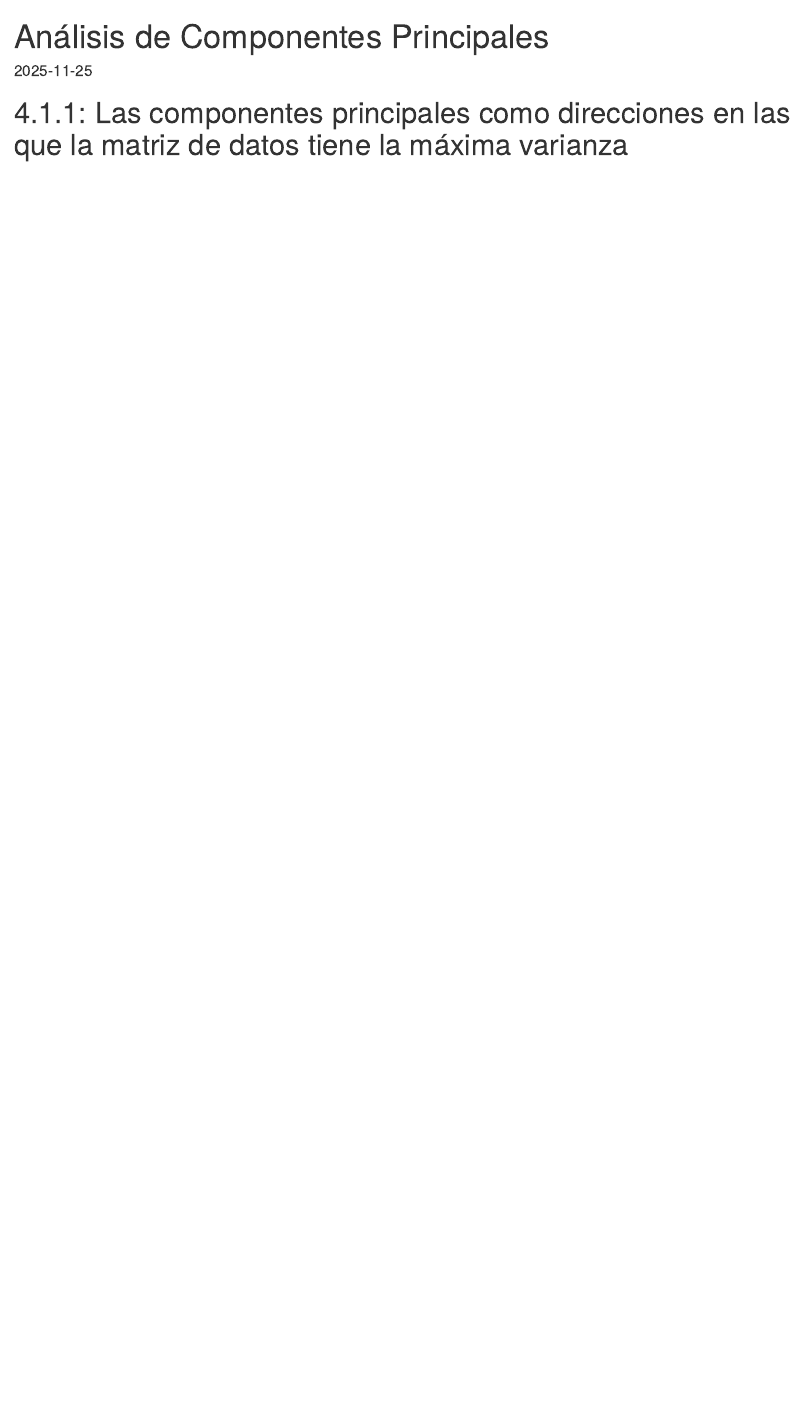
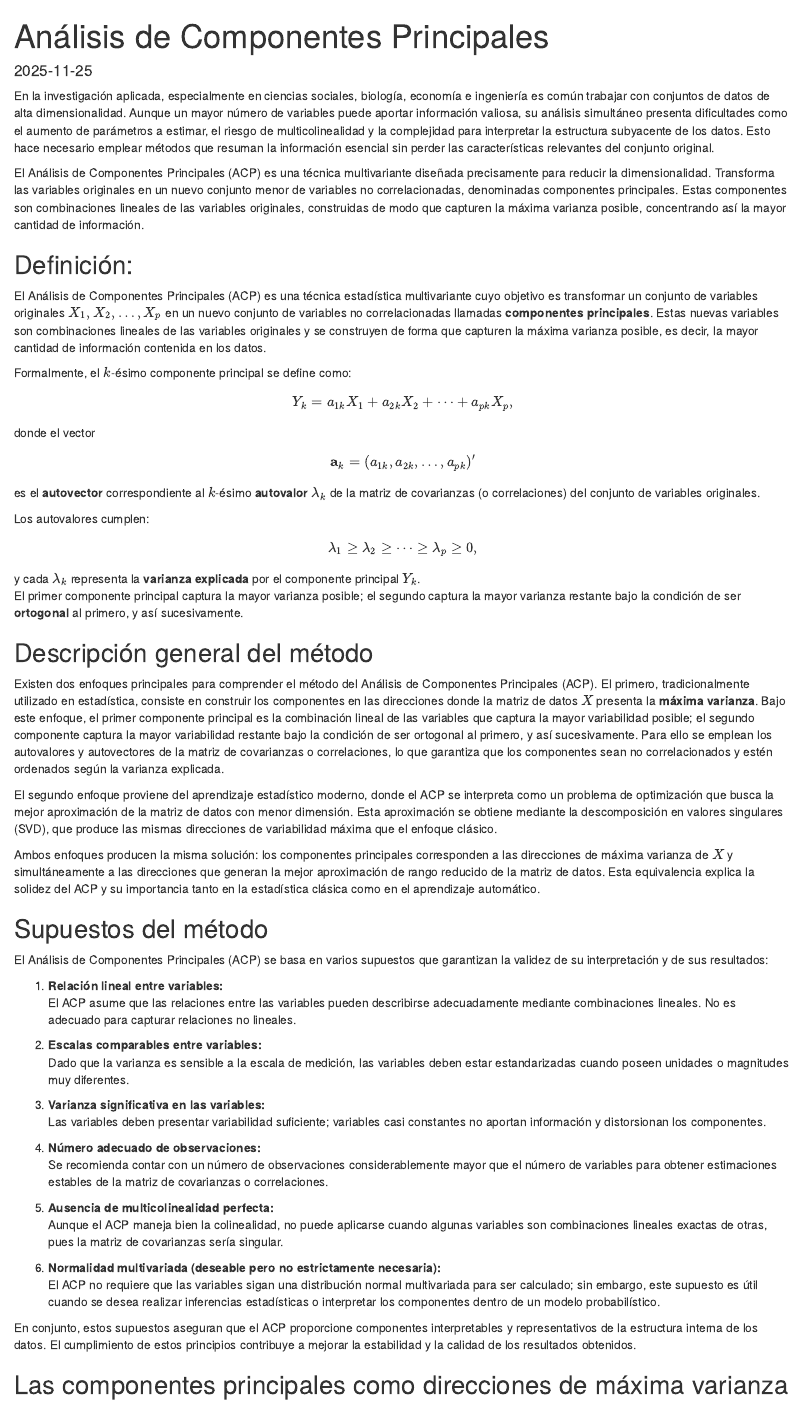
Before and after one commit to Yudy6/Analisis-de-Componentes-Principales, an R Markdown document (ACP_teoria.Rmd): the page in a window 1100 px wide, from its top. Rendered offline with R 4.5, knitr and Pandoc, with nearby package versions; some code elsewhere in the file could not run offline.

Commit message:
avance teoría ACP

```diff
--- a/ACP_teoria.Rmd
+++ b/ACP_teoria.Rmd
@@ -7,9 +7,126 @@ editor_options:
     wrap: 72
 ---
 
-# 4.1.1: Las componentes principales como direcciones en las que la matriz de datos tiene la máxima varianza
+En la investigación aplicada, especialmente en ciencias sociales,
+biología, economía e ingeniería es común trabajar con conjuntos de datos
+de alta dimensionalidad. Aunque un mayor número de variables puede
+aportar información valiosa, su análisis simultáneo presenta
+dificultades como el aumento de parámetros a estimar, el riesgo de
+multicolinealidad y la complejidad para interpretar la estructura
+subyacente de los datos. Esto hace necesario emplear métodos que resuman
+la información esencial sin perder las características relevantes del
+conjunto original.
 
-------------------------------------------------------------------------
+El Análisis de Componentes Principales (ACP) es una técnica
+multivariante diseñada precisamente para reducir la dimensionalidad.
+Transforma las variables originales en un nuevo conjunto menor de
+variables no correlacionadas, denominadas componentes principales. Estas
+componentes son combinaciones lineales de las variables originales,
+construidas de modo que capturen la máxima varianza posible,
+concentrando así la mayor cantidad de información.
+
+## Definición:
+
+El Análisis de Componentes Principales (ACP) es una técnica estadística
+multivariante cuyo objetivo es transformar un conjunto de variables
+originales $X_1, X_2, \dots, X_p$ en un nuevo conjunto de variables no
+correlacionadas llamadas **componentes principales**. Estas nuevas
+variables son combinaciones lineales de las variables originales y se
+construyen de forma que capturen la máxima varianza posible, es decir,
+la mayor cantidad de información contenida en los datos.
+
+Formalmente, el $k$-ésimo componente principal se define como:
+
+$$
+Y_k = a_{1k}X_1 + a_{2k}X_2 + \cdots + a_{pk}X_p,
+$$
+
+donde el vector
+
+$$
+\mathbf{a}_k = (a_{1k}, a_{2k}, \dots, a_{pk})'
+$$
+
+es el **autovector** correspondiente al $k$-ésimo **autovalor**
+$\lambda_k$ de la matriz de covarianzas (o correlaciones) del conjunto
+de variables originales.
+
+Los autovalores cumplen:
+
+$$
+\lambda_1 \ge \lambda_2 \ge \cdots \ge \lambda_p \ge 0,
+$$
+
+y cada $\lambda_k$ representa la **varianza explicada** por el
+componente principal $Y_k$.\
+El primer componente principal captura la mayor varianza posible; el
+segundo captura la mayor varianza restante bajo la condición de ser
+**ortogonal** al primero, y así sucesivamente.
+
+## Descripción general del método
+
+Existen dos enfoques principales para comprender el método del Análisis
+de Componentes Principales (ACP). El primero, tradicionalmente utilizado
+en estadística, consiste en construir los componentes en las direcciones
+donde la matriz de datos $X$ presenta la **máxima varianza**. Bajo este
+enfoque, el primer componente principal es la combinación lineal de las
+variables que captura la mayor variabilidad posible; el segundo
+componente captura la mayor variabilidad restante bajo la condición de
+ser ortogonal al primero, y así sucesivamente. Para ello se emplean los
+autovalores y autovectores de la matriz de covarianzas o correlaciones,
+lo que garantiza que los componentes sean no correlacionados y estén
+ordenados según la varianza explicada.
+
+El segundo enfoque proviene del aprendizaje estadístico moderno, donde
+el ACP se interpreta como un problema de optimización que busca la mejor
+aproximación de la matriz de datos con menor dimensión. Esta
+aproximación se obtiene mediante la descomposición en valores singulares
+(SVD), que produce las mismas direcciones de variabilidad máxima que el
+enfoque clásico.
+
+Ambos enfoques producen la misma solución: los componentes principales
+corresponden a las direcciones de máxima varianza de $X$ y
+simultáneamente a las direcciones que generan la mejor aproximación de
+rango reducido de la matriz de datos. Esta equivalencia explica la
+solidez del ACP y su importancia tanto en la estadística clásica como en
+el aprendizaje automático.
+
+## Supuestos del método
+
+El Análisis de Componentes Principales (ACP) se basa en varios supuestos
+que garantizan la validez de su interpretación y de sus resultados:
+
+1.  **Relación lineal entre variables:**\
+    El ACP asume que las relaciones entre las variables pueden
+    describirse adecuadamente mediante combinaciones lineales. No es
+    adecuado para capturar relaciones no lineales.
+
+2.  **Escalas comparables entre variables:**\
+    Dado que la varianza es sensible a la escala de medición, las
+    variables deben estar estandarizadas cuando poseen unidades o
+    magnitudes muy diferentes.
+
+3.  **Varianza significativa en las variables:**\
+    Las variables deben presentar variabilidad suficiente; variables
+    casi constantes no aportan información y distorsionan los
+    componentes.
+
+4.  **Número adecuado de observaciones:**\
+    Se recomienda contar con un número de observaciones
+    considerablemente mayor que el número de variables para obtener
+    estimaciones estables de la matriz de covarianzas o correlaciones.
+
+5.  **Ausencia de multicolinealidad perfecta:**\
+    Aunque el ACP maneja bien la colinealidad, no puede aplicarse cuando
+    algunas variables son combinaciones lineales exactas de otras, pues
+    la matriz de covarianzas sería singular.
+
+6. **Normalidad multivariada (deseable pero no estrictamente necesaria):**
+   El ACP no requiere que las variables sigan una distribución normal multivariada    para ser calculado; sin embargo, este supuesto es útil cuando se desea realizar    inferencias estadísticas o interpretar los componentes dentro de un modelo        probabilístico.
+
+En conjunto, estos supuestos aseguran que el ACP proporcione componentes interpretables y representativos de la estructura interna de los datos. El cumplimiento de estos principios contribuye a mejorar la estabilidad y la calidad de los resultados obtenidos.
+
+## Las componentes principales como direcciones de máxima varianza
 
 ## Contexto inicial y preparación de datos
 
```
